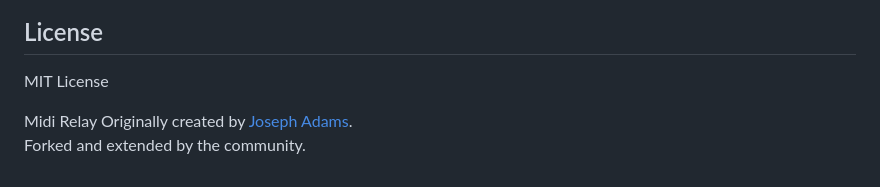
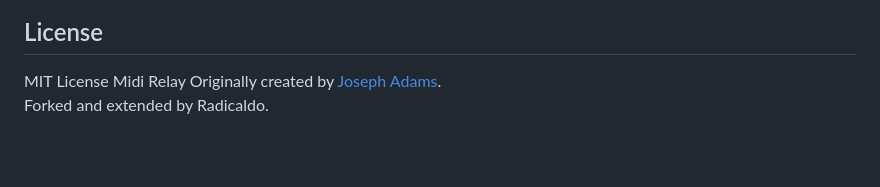
Before and after one commit to radicaldo/midi-relay-hub, a Markdown page: README.md, the part around the change. Drawn GitHub-style; blank space fills up the shorter version.

Commit message:
Update author attribution in README

```diff
--- a/README.md
+++ b/README.md
@@ -300,6 +300,5 @@ npx npm-check-updates
 ## License
 
 MIT License
-
 Midi Relay Originally created by [Joseph Adams](https://josephadams.dev).
-Forked and extended by the community.
+Forked and extended by Radicaldo.
```
